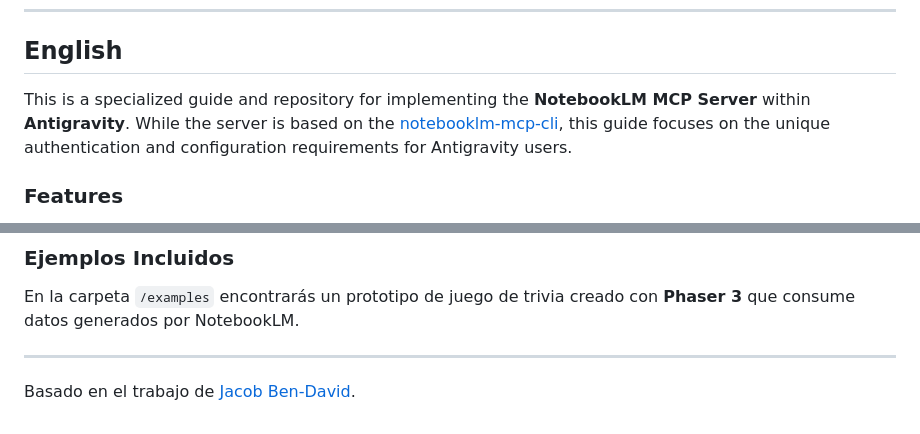
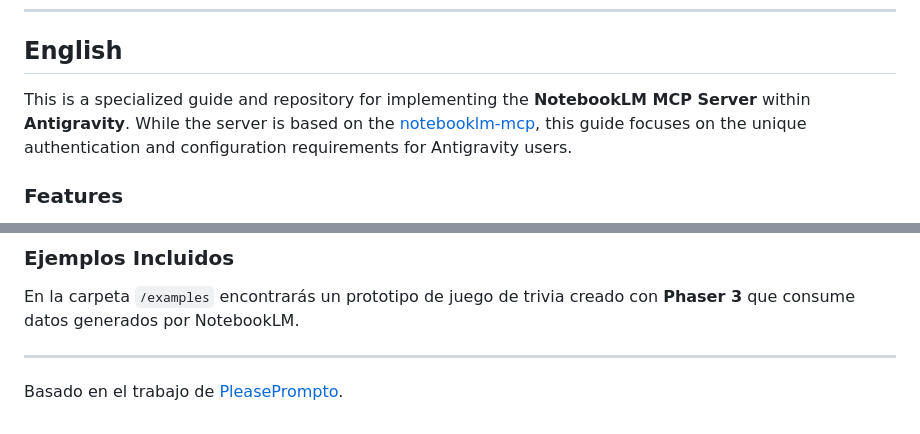
Before and after one commit to eduardouyanez/antigravity-notebooklm-mcp, a Markdown page: README.md, 2 parts joined by grey strips. Drawn GitHub-style.

Commit message:
docs: replace all references with the correct PleasePrompto repository

```diff
--- a/README.md
+++ b/README.md
@@ -7,7 +7,7 @@
 <a name="english"></a>
 ## English
 
-This is a specialized guide and repository for implementing the **NotebookLM MCP Server** within **Antigravity**. While the server is based on the [notebooklm-mcp-cli](https://github.com/jacob-bd/notebooklm-mcp-cli), this guide focuses on the unique authentication and configuration requirements for Antigravity users.
+This is a specialized guide and repository for implementing the **NotebookLM MCP Server** within **Antigravity**. While the server is based on the [notebooklm-mcp](https://github.com/PleasePrompto/notebooklm-mcp), this guide focuses on the unique authentication and configuration requirements for Antigravity users.
 
 ### Features
 - **Full Notebook Access**: Create, list, and query your notebooks.
@@ -108,4 +108,4 @@ Agrega el servidor a tu archivo `mcp_config.json`:
 En la carpeta `/examples` encontrarás un prototipo de juego de trivia creado con **Phaser 3** que consume datos generados por NotebookLM.
 
 ---
-Basado en el trabajo de [Jacob Ben-David](https://github.com/jacob-bd/notebooklm-mcp-cli).
+Basado en el trabajo de [PleasePrompto](https://github.com/PleasePrompto/notebooklm-mcp).
```
Also changed, not shown: other parts of README.md (+1 -1 lines).
